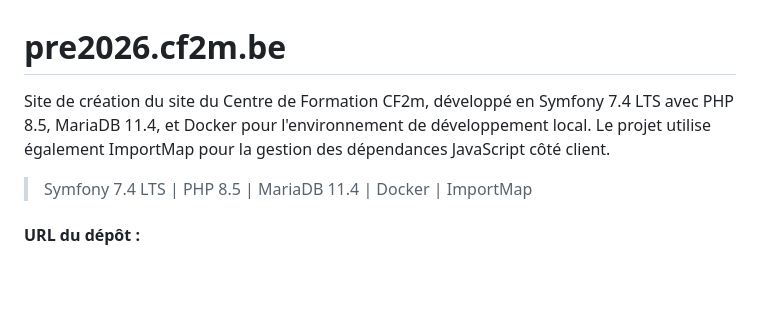
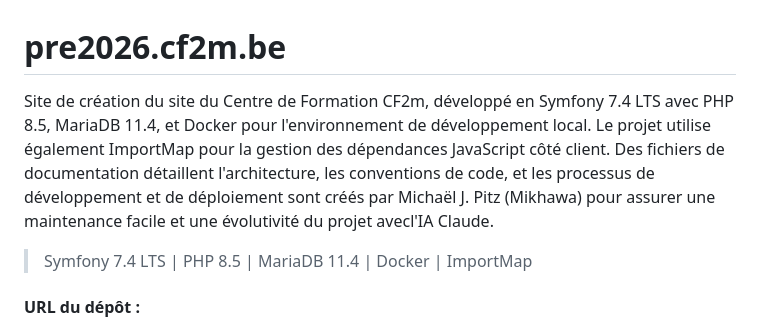
Before and after one commit to mikhawa/pre2026.cf2m.be, a Markdown page: README.md, the part around the change. Rendered like a GitHub page; blank space fills up the shorter version.

```diff
--- a/README.md
+++ b/README.md
@@ -1,6 +1,6 @@
 # pre2026.cf2m.be
 
-Site de création du site du Centre de Formation CF2m, développé en Symfony 7.4 LTS avec PHP 8.5, MariaDB 11.4, et Docker pour l'environnement de développement local. Le projet utilise également ImportMap pour la gestion des dépendances JavaScript côté client.
+Site de création du site du Centre de Formation CF2m, développé en Symfony 7.4 LTS avec PHP 8.5, MariaDB 11.4, et Docker pour l'environnement de développement local. Le projet utilise également ImportMap pour la gestion des dépendances JavaScript côté client. Des fichiers de documentation détaillent l'architecture, les conventions de code, et les processus de développement et de déploiement sont créés par Michaël J. Pitz (Mikhawa) pour assurer une maintenance facile et une évolutivité du projet avecl'IA Claude.
 
 > Symfony 7.4 LTS | PHP 8.5 | MariaDB 11.4 | Docker | ImportMap
 
```
